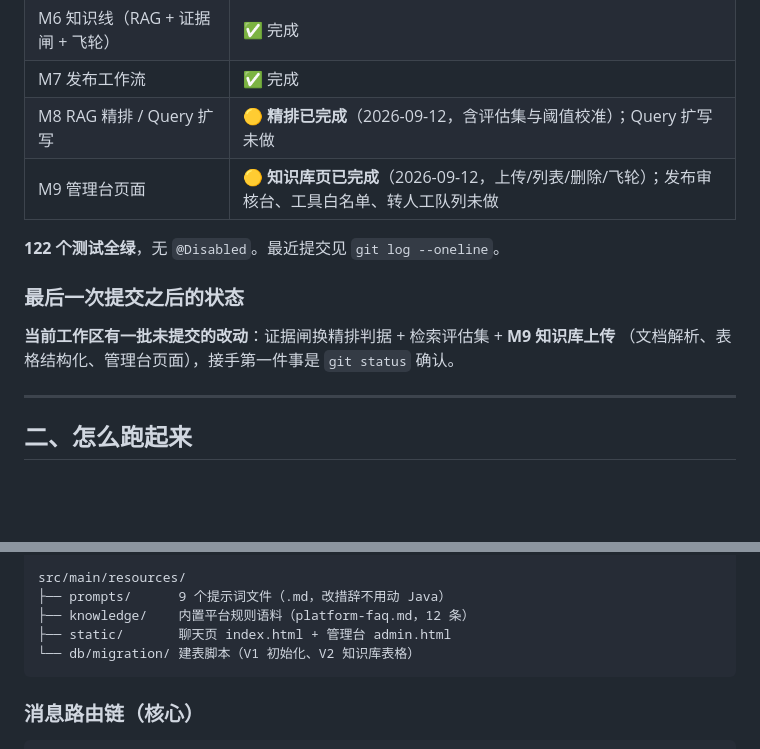
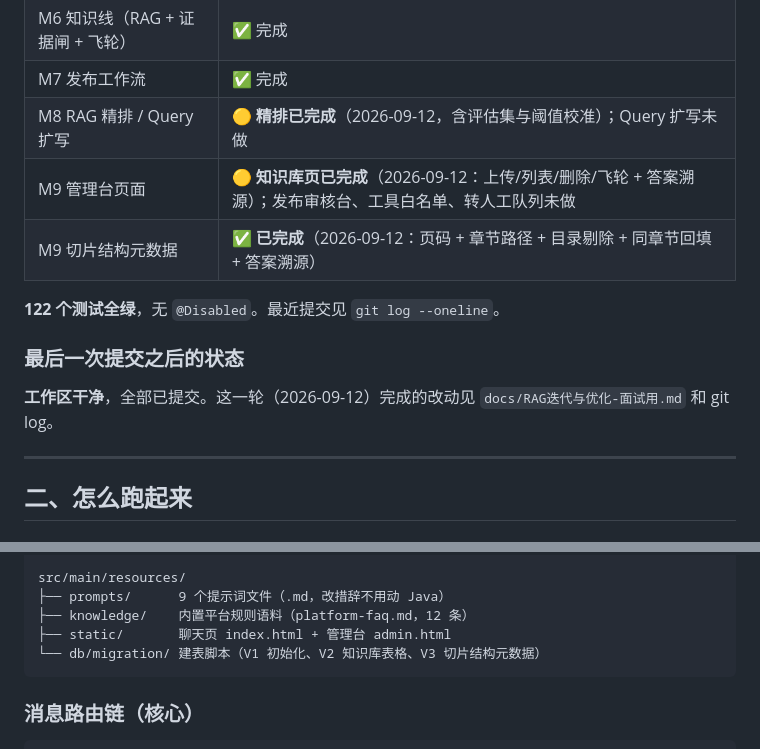
Before and after one commit to Melody022/Helper-agent, a Markdown page: docs/开发交接.md, 2 parts joined by grey strips. Drawn GitHub-style; blank space fills up the shorter version.

Commit message:
交接文档：同步 M9 与切片结构元数据的完成状态

````diff
--- a/docs/开发交接.md
+++ b/docs/开发交接.md
@@ -31,14 +31,15 @@
 | M6 知识线（RAG + 证据闸 + 飞轮） | ✅ 完成 |
 | M7 发布工作流 | ✅ 完成 |
 | M8 RAG 精排 / Query 扩写 | 🟡 **精排已完成**（2026-09-12，含评估集与阈值校准）；Query 扩写未做 |
-| M9 管理台页面 | 🟡 **知识库页已完成**（2026-09-12，上传/列表/删除/飞轮）；发布审核台、工具白名单、转人工队列未做 |
+| M9 管理台页面 | 🟡 **知识库页已完成**（2026-09-12：上传/列表/删除/飞轮 + 答案溯源）；发布审核台、工具白名单、转人工队列未做 |
+| M9 切片结构元数据 | ✅ **已完成**（2026-09-12：页码 + 章节路径 + 目录剔除 + 同章节回填 + 答案溯源） |
 
 **122 个测试全绿**，无 `@Disabled`。最近提交见 `git log --oneline`。
 
 ### 最后一次提交之后的状态
 
-**当前工作区有一批未提交的改动**：证据闸换精排判据 + 检索评估集 + **M9 知识库上传**
-（文档解析、表格结构化、管理台页面），接手第一件事是 `git status` 确认。
+**工作区干净**，全部已提交。这一轮（2026-09-12）完成的改动见
+`docs/RAG迭代与优化-面试用.md` 和 git log。
 
 ---
 
@@ -116,7 +117,7 @@ src/main/resources/
 ├── prompts/      9 个提示词文件（.md，改措辞不用动 Java）
 ├── knowledge/    内置平台规则语料（platform-faq.md，12 条）
 ├── static/       聊天页 index.html + 管理台 admin.html
-└── db/migration/ 建表脚本（V1 初始化、V2 知识库表格）
+└── db/migration/ 建表脚本（V1 初始化、V2 知识库表格、V3 切片结构元数据）
 ```
 
 ### 消息路由链（核心）
````
